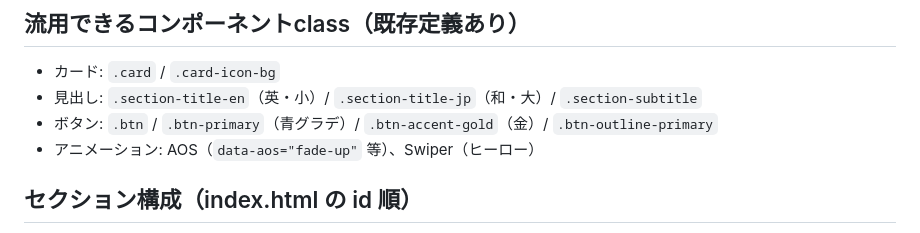
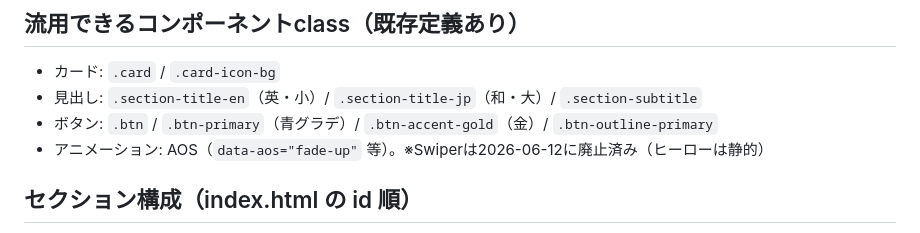
Before and after one commit to Keitoshinomiya/yashi-nomi-website, a Markdown page: CLAUDE.md, the part around the change. Rendered like a GitHub page.

Commit message:
docs: CLAUDE.mdの古いSwiper記述を削除（ヒーロー静的化済みのため）
Co-Authored-By: Claude Opus 4.8 (1M context) <noreply@anthropic.com>

```diff
--- a/CLAUDE.md
+++ b/CLAUDE.md
@@ -42,7 +42,7 @@
 - カード: `.card` / `.card-icon-bg`
 - 見出し: `.section-title-en`（英・小）/ `.section-title-jp`（和・大）/ `.section-subtitle`
 - ボタン: `.btn` / `.btn-primary`（青グラデ）/ `.btn-accent-gold`（金）/ `.btn-outline-primary`
-- アニメーション: AOS（`data-aos="fade-up"` 等）、Swiper（ヒーロー）
+- アニメーション: AOS（`data-aos="fade-up"` 等）。※Swiperは2026-06-12に廃止済み（ヒーローは静的）
 
 ## セクション構成（index.html の id 順）
 `#services`（事業内容）→ `#features` → `#diagnosis`（Amazon運用タイプ診断）→ `#case-study` → `#blog` → `#plans`（料金）→ `#kpi-goal` → `#faq` → `#company` → `#contact`
```
